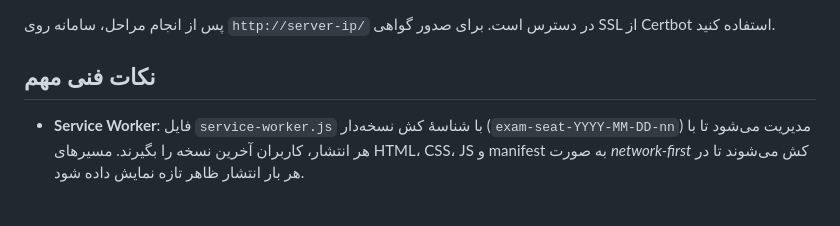
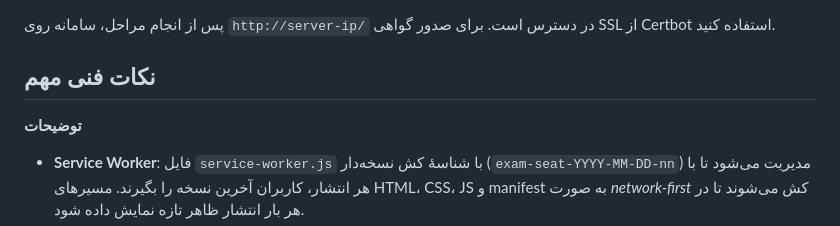
Before and after one commit to RealDream-Lab/Nesaar, a Markdown page: README.md, the part around the change. GitHub-like rendering; blank space fills up the shorter version.

```diff
--- a/README.md
+++ b/README.md
@@ -126,6 +126,7 @@ sudo systemctl reload apache2
 
 ## نکات فنی مهم
 
+**توضیحات**
 - **Service Worker**: فایل `service-worker.js` با شناسهٔ کش نسخه‌دار (`exam-seat-YYYY-MM-DD-nn`) مدیریت می‌شود تا با هر انتشار، کاربران آخرین نسخه را بگیرند. مسیرهای HTML، CSS، JS و manifest به صورت *network-first* کش می‌شوند تا در هر بار انتشار ظاهر تازه نمایش داده شود.
 - **PWA نصب‌پذیر**: تمامی ارجاعات آیکن به مسیر `pwa-icons/` منتقل شده تا با Alias پیش‌فرض Apache تداخل نداشته باشد.
 - **SweetAlert2**: هشدارهای زمان‌دار علاوه بر شمارنده‌ی معکوس عددی در گوشه‌ی بالا-چپ، نوار پیشرفت پیش‌فرض را حذف می‌کنند تا یکدستی طراحی حفظ شود.
```
